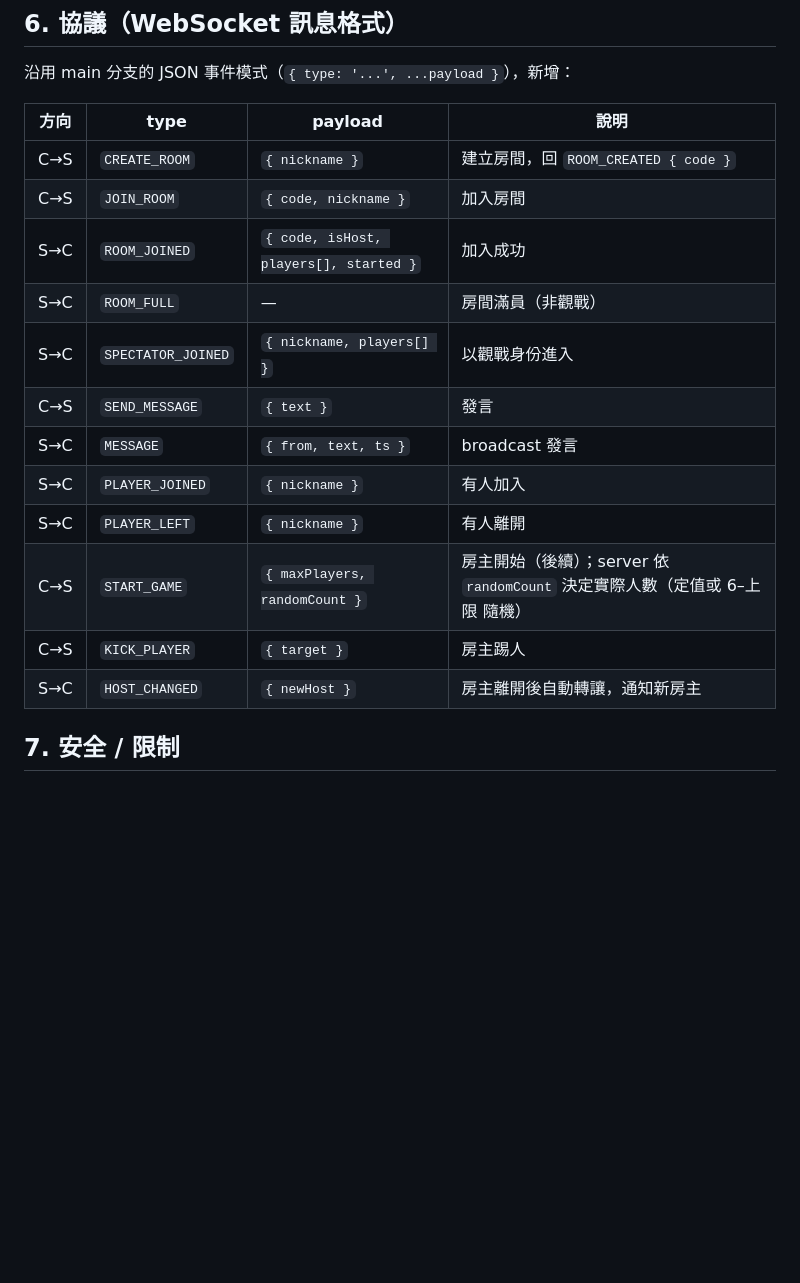
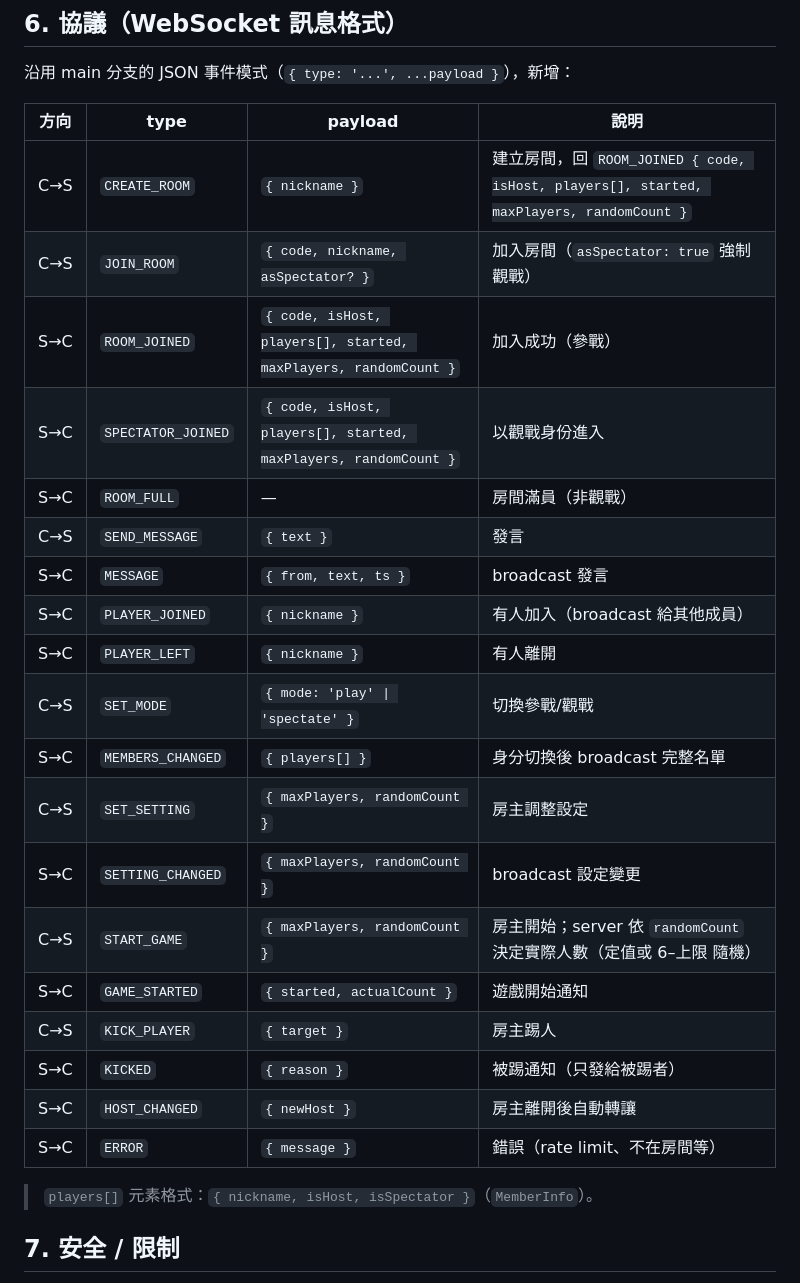
Before and after one commit to mille22554/WolfGame, a Markdown page: docs/ubuntu-spec.md, the part around one of its changes. GitHub-like rendering; blank space fills up the shorter version.

```diff
--- a/docs/ubuntu-spec.md
+++ b/docs/ubuntu-spec.md
@@ -91,18 +91,27 @@
 
 | 方向 | type | payload | 說明 |
 |---|---|---|---|
-| C→S | `CREATE_ROOM` | `{ nickname }` | 建立房間，回 `ROOM_CREATED { code }` |
-| C→S | `JOIN_ROOM` | `{ code, nickname }` | 加入房間 |
-| S→C | `ROOM_JOINED` | `{ code, isHost, players[], started }` | 加入成功 |
+| C→S | `CREATE_ROOM` | `{ nickname }` | 建立房間，回 `ROOM_JOINED { code, isHost, players[], started, maxPlayers, randomCount }` |
+| C→S | `JOIN_ROOM` | `{ code, nickname, asSpectator? }` | 加入房間（`asSpectator: true` 強制觀戰） |
+| S→C | `ROOM_JOINED` | `{ code, isHost, players[], started, maxPlayers, randomCount }` | 加入成功（參戰） |
+| S→C | `SPECTATOR_JOINED` | `{ code, isHost, players[], started, maxPlayers, randomCount }` | 以觀戰身份進入 |
 | S→C | `ROOM_FULL` | — | 房間滿員（非觀戰） |
-| S→C | `SPECTATOR_JOINED` | `{ nickname, players[] }` | 以觀戰身份進入 |
 | C→S | `SEND_MESSAGE` | `{ text }` | 發言 |
 | S→C | `MESSAGE` | `{ from, text, ts }` | broadcast 發言 |
-| S→C | `PLAYER_JOINED` | `{ nickname }` | 有人加入 |
+| S→C | `PLAYER_JOINED` | `{ nickname }` | 有人加入（broadcast 給其他成員） |
 | S→C | `PLAYER_LEFT` | `{ nickname }` | 有人離開 |
-| C→S | `START_GAME` | `{ maxPlayers, randomCount }` | 房主開始（後續）；server 依 `randomCount` 決定實際人數（定值或 6–上限 隨機） |
+| C→S | `SET_MODE` | `{ mode: 'play' \| 'spectate' }` | 切換參戰/觀戰 |
+| S→C | `MEMBERS_CHANGED` | `{ players[] }` | 身分切換後 broadcast 完整名單 |
+| C→S | `SET_SETTING` | `{ maxPlayers, randomCount }` | 房主調整設定 |
+| S→C | `SETTING_CHANGED` | `{ maxPlayers, randomCount }` | broadcast 設定變更 |
+| C→S | `START_GAME` | `{ maxPlayers, randomCount }` | 房主開始；server 依 `randomCount` 決定實際人數（定值或 6–上限 隨機） |
+| S→C | `GAME_STARTED` | `{ started, actualCount }` | 遊戲開始通知 |
 | C→S | `KICK_PLAYER` | `{ target }` | 房主踢人 |
-| S→C | `HOST_CHANGED` | `{ newHost }` | 房主離開後自動轉讓，通知新房主 |
+| S→C | `KICKED` | `{ reason }` | 被踢通知（只發給被踢者） |
+| S→C | `HOST_CHANGED` | `{ newHost }` | 房主離開後自動轉讓 |
+| S→C | `ERROR` | `{ message }` | 錯誤（rate limit、不在房間等） |
+
+> `players[]` 元素格式：`{ nickname, isHost, isSpectator }`（`MemberInfo`）。
 
 ## 7. 安全 / 限制
 
```
Also changed, not shown: other parts of docs/ubuntu-spec.md (+28 -17 lines).
